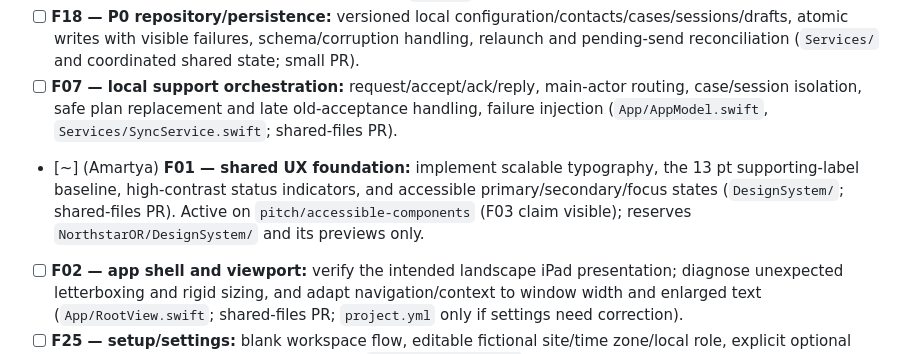
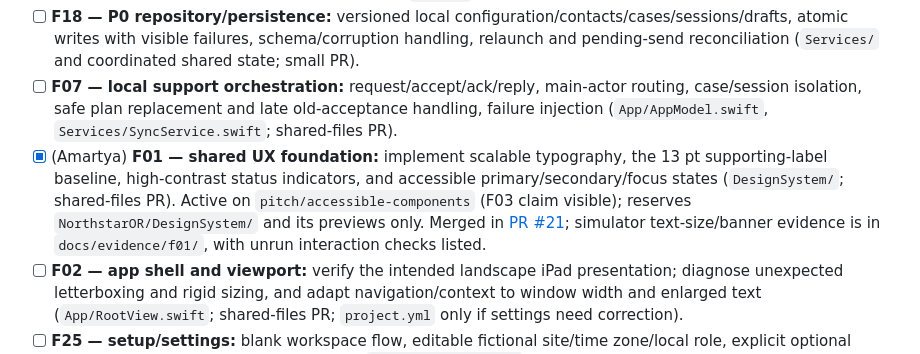
Before and after one commit to rsheth8/Northstar-OR, a Markdown page: docs/TASKS.md, the part around the change. Rendered like a GitHub page.

Commit message:
Record merged F01 foundation and integration evidence

```diff
--- a/docs/TASKS.md
+++ b/docs/TASKS.md
@@ -54,7 +54,7 @@ Claim the individual F-number row for each implementation slice. The lane checkl
 - [ ] **F06 — shared plan/support contracts:** one current coordinator plan/revision (rep request or reschedule), visible unrequested backups, superseded plans, named role/recipient, independent acceptance/connection/question/receipt state (`Models/`; shared-files PR).
 - [ ] **F18 — P0 repository/persistence:** versioned local configuration/contacts/cases/sessions/drafts, atomic writes with visible failures, schema/corruption handling, relaunch and pending-send reconciliation (`Services/` and coordinated shared state; small PR).
 - [ ] **F07 — local support orchestration:** request/accept/ack/reply, main-actor routing, case/session isolation, safe plan replacement and late old-acceptance handling, failure injection (`App/AppModel.swift`, `Services/SyncService.swift`; shared-files PR).
-- [~] (Amartya) **F01 — shared UX foundation:** implement scalable typography, the 13 pt supporting-label baseline, high-contrast status indicators, and accessible primary/secondary/focus states (`DesignSystem/`; shared-files PR). Active on `pitch/accessible-components` (F03 claim visible); reserves `NorthstarOR/DesignSystem/` and its previews only.
+- [x] (Amartya) **F01 — shared UX foundation:** implement scalable typography, the 13 pt supporting-label baseline, high-contrast status indicators, and accessible primary/secondary/focus states (`DesignSystem/`; shared-files PR). Active on `pitch/accessible-components` (F03 claim visible); reserves `NorthstarOR/DesignSystem/` and its previews only. Merged in [PR #21](https://github.com/rsheth8/Northstar-OR/pull/21); simulator text-size/banner evidence is in `docs/evidence/f01/`, with unrun interaction checks listed.
 - [ ] **F02 — app shell and viewport:** verify the intended landscape iPad presentation; diagnose unexpected letterboxing and rigid sizing, and adapt navigation/context to window width and enlarged text (`App/RootView.swift`; shared-files PR; `project.yml` only if settings need correction).
 - [ ] **F25 — setup/settings:** blank workspace flow, editable fictional site/time zone/local role, explicit optional sample loading and saved configuration (`Features/Workspace/`; shell entry coordinated separately).
 - [ ] **F26 — support directory:** add/edit fictional contacts, roles, device-family capabilities, availability and simulated travel estimates; these contacts drive normal support selection (`Features/Workspace/`; shared contracts/storage first).
```
